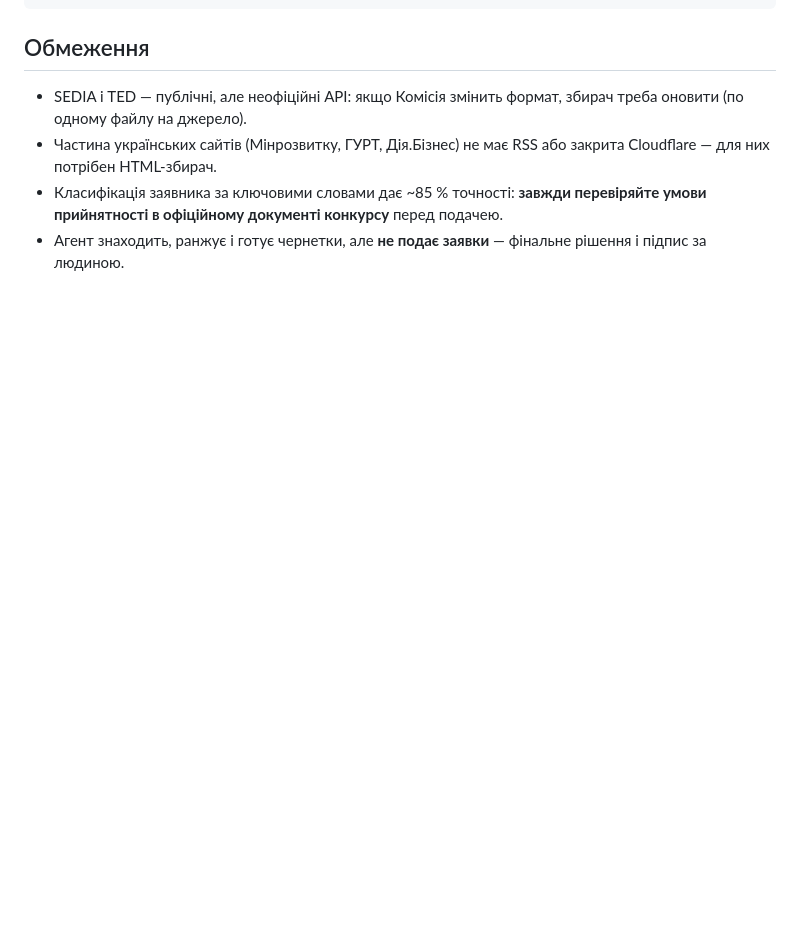
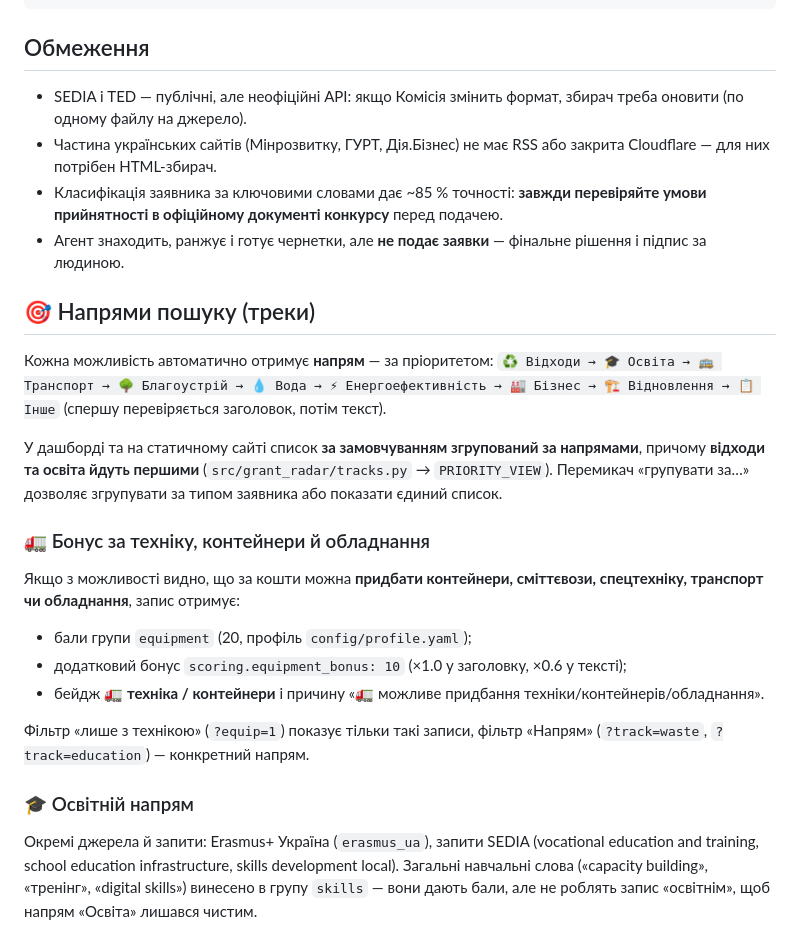
Before and after one commit to adanossot04-spec/kp-grant-radar, a Markdown page: README.md, the part around the change. Drawn GitHub-style; blank space fills up the shorter version.

```diff
--- a/README.md
+++ b/README.md
@@ -270,3 +270,30 @@ kp-grant-radar/
   умови прийнятності в офіційному документі конкурсу** перед подачею.
 - Агент знаходить, ранжує і готує чернетки, але **не подає заявки** — фінальне рішення
   і підпис за людиною.
+
+## 🎯 Напрями пошуку (треки)
+
+Кожна можливість автоматично отримує **напрям** — за пріоритетом:
+`♻️ Відходи → 🎓 Освіта → 🚌 Транспорт → 🌳 Благоустрій → 💧 Вода → ⚡ Енергоефективність → 🏭 Бізнес → 🏗 Відновлення → 📋 Інше`
+(спершу перевіряється заголовок, потім текст).
+
+У дашборді та на статичному сайті список **за замовчуванням згрупований за напрямами**,
+причому **відходи та освіта йдуть першими** (`src/grant_radar/tracks.py` → `PRIORITY_VIEW`).
+Перемикач «групувати за…» дозволяє згрупувати за типом заявника або показати єдиний список.
+
+### 🚛 Бонус за техніку, контейнери й обладнання
+Якщо з можливості видно, що за кошти можна **придбати контейнери, сміттєвози, спецтехніку,
+транспорт чи обладнання**, запис отримує:
+* бали групи `equipment` (20, профіль `config/profile.yaml`);
+* додатковий бонус `scoring.equipment_bonus: 10` (×1.0 у заголовку, ×0.6 у тексті);
+* бейдж **🚛 техніка / контейнери** і причину «🚛 можливе придбання техніки/контейнерів/обладнання».
+
+Фільтр «лише з технікою» (`?equip=1`) показує тільки такі записи,
+фільтр «Напрям» (`?track=waste`, `?track=education`) — конкретний напрям.
+
+### 🎓 Освітній напрям
+Окремі джерела й запити: Erasmus+ Україна (`erasmus_ua`), запити SEDIA
+(vocational education and training, school education infrastructure, skills development local).
+Загальні навчальні слова («capacity building», «тренінг», «digital skills») винесено
+в групу `skills` — вони дають бали, але не роблять запис «освітнім»,
+щоб напрям «Освіта» лишався чистим.
```
